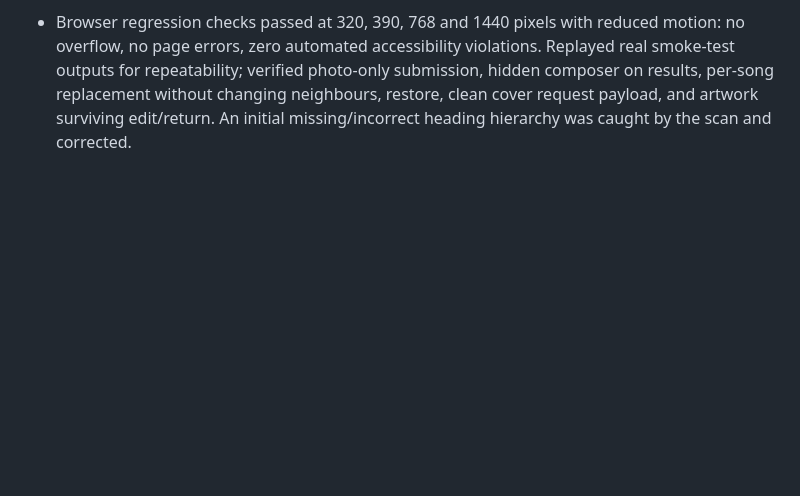
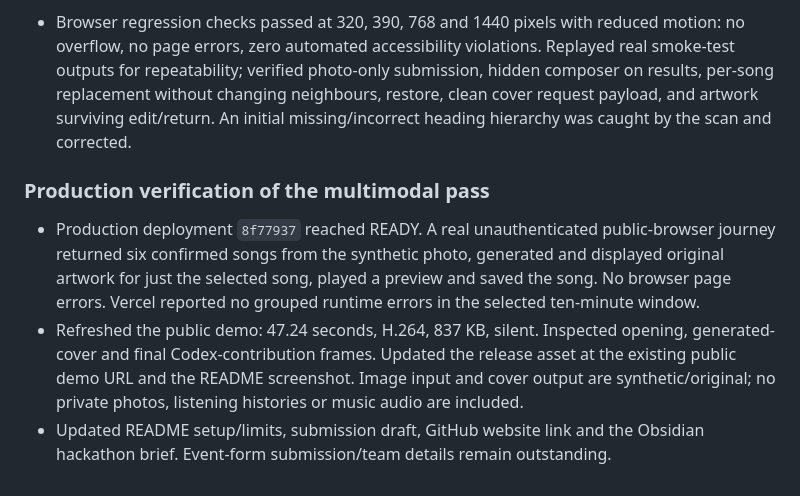
Before and after one commit to tobiadey/devday-music, a Markdown page: BUILD_LOG.md, the part around the change. GitHub-like rendering; blank space fills up the shorter version.

```diff
--- a/BUILD_LOG.md
+++ b/BUILD_LOG.md
@@ -62,3 +62,9 @@ Add concrete implementation changes, commands run, observed results and limitati
 - `npm test`: 13 tests passed, including image-only validation, image bounds/signatures and three Spotify matching regressions. TypeScript and production build passed. Browser verification and production deployment results recorded below after completion.
 
 - Browser regression checks passed at 320, 390, 768 and 1440 pixels with reduced motion: no overflow, no page errors, zero automated accessibility violations. Replayed real smoke-test outputs for repeatability; verified photo-only submission, hidden composer on results, per-song replacement without changing neighbours, restore, clean cover request payload, and artwork surviving edit/return. An initial missing/incorrect heading hierarchy was caught by the scan and corrected.
+
+### Production verification of the multimodal pass
+
+- Production deployment `8f77937` reached READY. A real unauthenticated public-browser journey returned six confirmed songs from the synthetic photo, generated and displayed original artwork for just the selected song, played a preview and saved the song. No browser page errors. Vercel reported no grouped runtime errors in the selected ten-minute window.
+- Refreshed the public demo: 47.24 seconds, H.264, 837 KB, silent. Inspected opening, generated-cover and final Codex-contribution frames. Updated the release asset at the existing public demo URL and the README screenshot. Image input and cover output are synthetic/original; no private photos, listening histories or music audio are included.
+- Updated README setup/limits, submission draft, GitHub website link and the Obsidian hackathon brief. Event-form submission/team details remain outstanding.
```
Also changed, not shown: README.md (+2 -2 lines), docs/SUBMISSION.md (+1 -1 lines), docs/undertone.png.
